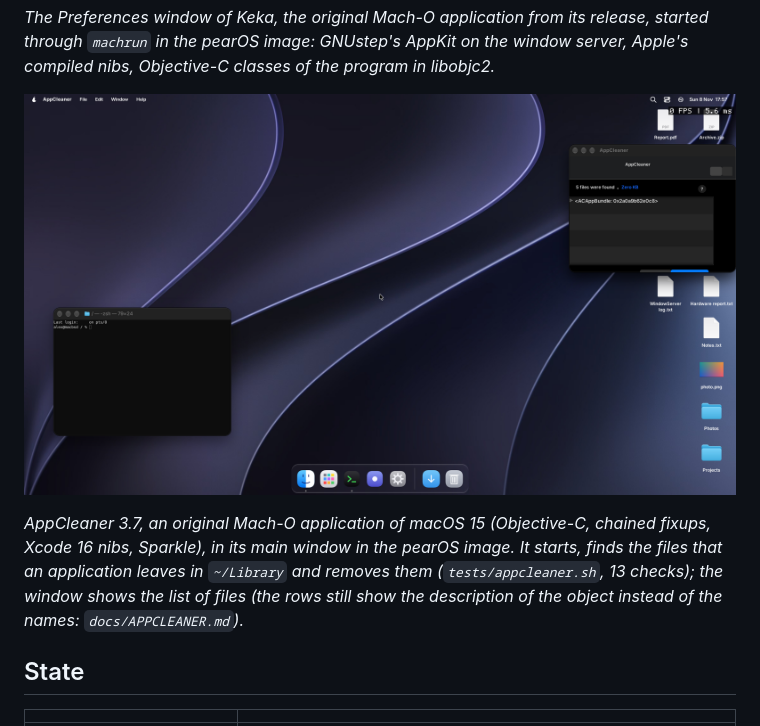
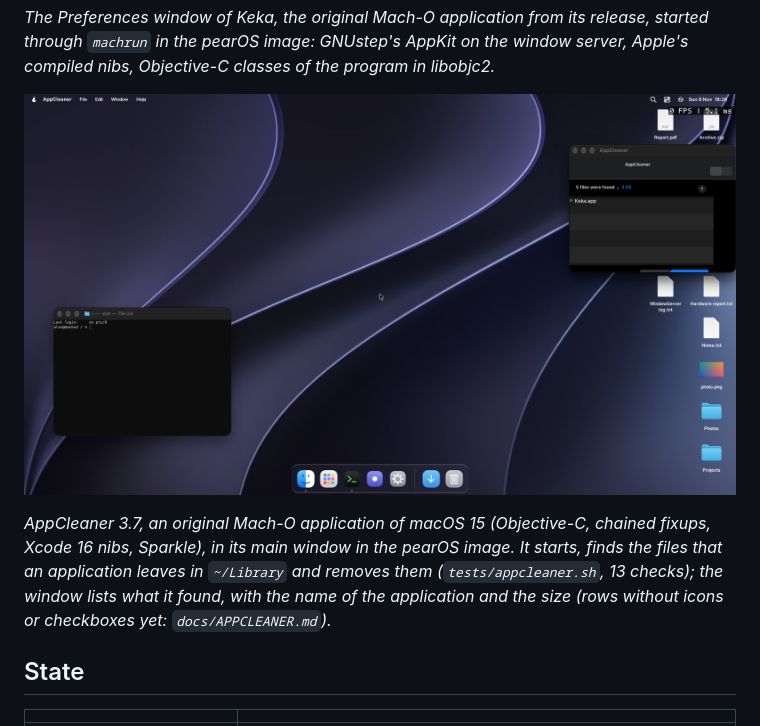
Before and after one commit to pearOS-bsd/darwinator, a Markdown page: README.md, the part around the change. Rendered like a GitHub page; pictures changed too: docs/screenshot-appcleaner.png.

Commit message:
AppCleaner: the rows show the names, the sizes are computed (view based rows do not exist in GNUstep: displayName as description, size keys of NSURL)

```diff
--- a/README.md
+++ b/README.md
@@ -16,7 +16,7 @@ Written from the public description of the Mach-O format and the system call con
 
 ![AppCleaner 3.7 (the unmodified Mac application) running in pearOS](docs/screenshot-appcleaner.png)
 
-*AppCleaner 3.7, an original Mach-O application of macOS 15 (Objective-C, chained fixups, Xcode 16 nibs, Sparkle), in its main window in the pearOS image. It starts, finds the files that an application leaves in `~/Library` and removes them (`tests/appcleaner.sh`, 13 checks); the window shows the list of files (the rows still show the description of the object instead of the names: `docs/APPCLEANER.md`).*
+*AppCleaner 3.7, an original Mach-O application of macOS 15 (Objective-C, chained fixups, Xcode 16 nibs, Sparkle), in its main window in the pearOS image. It starts, finds the files that an application leaves in `~/Library` and removes them (`tests/appcleaner.sh`, 13 checks); the window lists what it found, with the name of the application and the size (rows without icons or checkboxes yet: `docs/APPCLEANER.md`).*
 
 ## State
 
```
Also changed, not shown: docs/APPCLEANER.md (+3 -2 lines), 2 other files.
